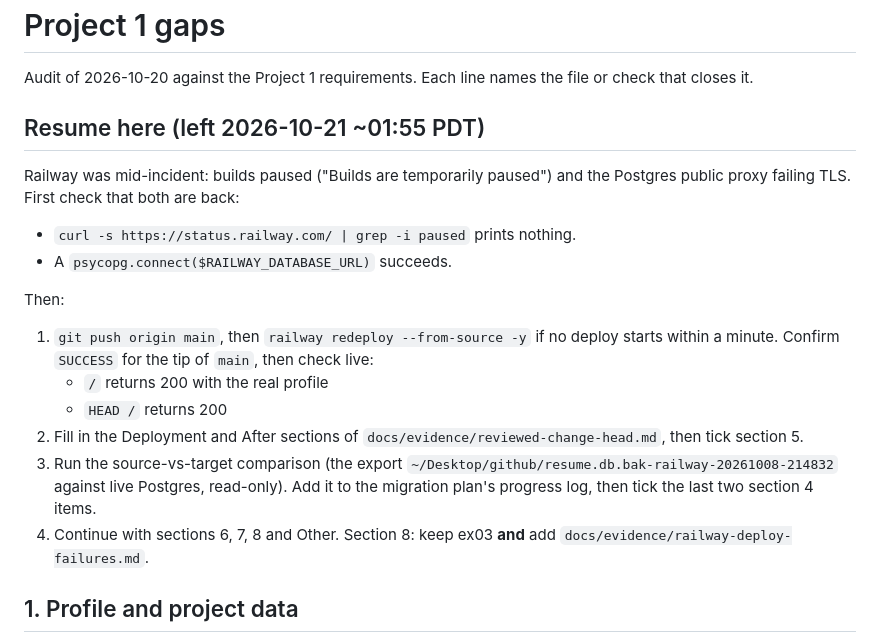
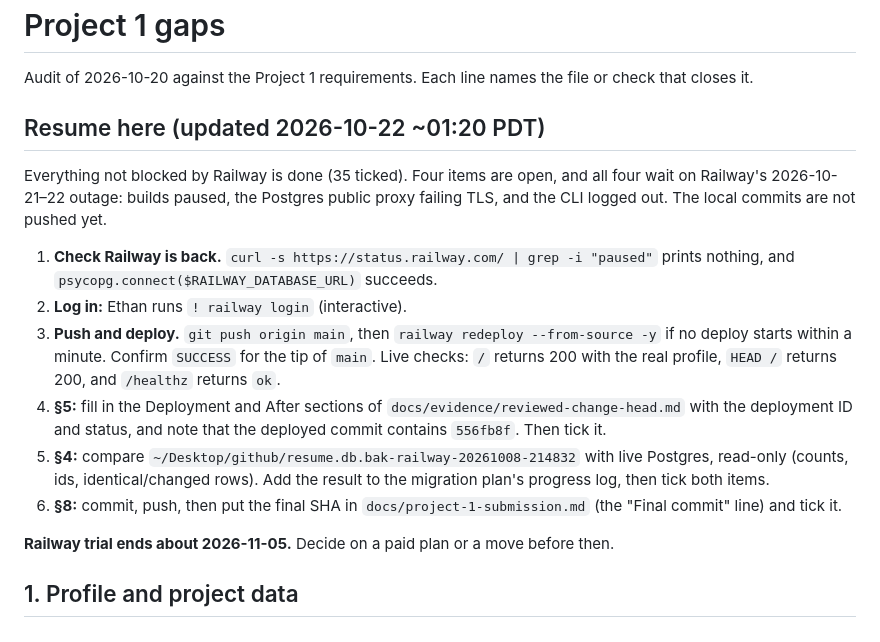
Before and after one commit to ethanjad/career-platform, a Markdown page: TASKS.md, the part around the change. Rendered like a GitHub page.

Commit message:
docs: update where to resume TASKS.md
Co-Authored-By: Claude Opus 5.5 <noreply@anthropic.com>

```diff
--- a/TASKS.md
+++ b/TASKS.md
@@ -2,21 +2,18 @@
 
 Audit of 2026-10-20 against the Project 1 requirements. Each line names the file or check that closes it.
 
-## Resume here (left 2026-10-21 ~01:55 PDT)
+## Resume here (updated 2026-10-22 ~01:20 PDT)
 
-Railway was mid-incident: builds paused ("Builds are temporarily paused") and the Postgres public proxy failing TLS. First check that both are back:
+Everything not blocked by Railway is done (35 ticked). Four items are open, and all four wait on Railway's 2026-10-21–22 outage: builds paused, the Postgres public proxy failing TLS, and the CLI logged out. The local commits are not pushed yet.
 
-- `curl -s https://status.railway.com/ | grep -i paused` prints nothing.
-- A `psycopg.connect($RAILWAY_DATABASE_URL)` succeeds.
+1. **Check Railway is back.** `curl -s https://status.railway.com/ | grep -i "paused"` prints nothing, and `psycopg.connect($RAILWAY_DATABASE_URL)` succeeds.
+2. **Log in:** Ethan runs `! railway login` (interactive).
+3. **Push and deploy.** `git push origin main`, then `railway redeploy --from-source -y` if no deploy starts within a minute. Confirm `SUCCESS` for the tip of `main`. Live checks: `/` returns 200 with the real profile, `HEAD /` returns 200, and `/healthz` returns `ok`.
+4. **§5:** fill in the Deployment and After sections of `docs/evidence/reviewed-change-head.md` with the deployment ID and status, and note that the deployed commit contains `556fb8f`. Then tick it.
+5. **§4:** compare `~/Desktop/github/resume.db.bak-railway-20261008-214832` with live Postgres, read-only (counts, ids, identical/changed rows). Add the result to the migration plan's progress log, then tick both items.
+6. **§8:** commit, push, then put the final SHA in `docs/project-1-submission.md` (the "Final commit" line) and tick it.
 
-Then:
-
-1. `git push origin main`, then `railway redeploy --from-source -y` if no deploy starts within a minute. Confirm `SUCCESS` for the tip of `main`, then check live:
-   - `/` returns 200 with the real profile
-   - `HEAD /` returns 200
-2. Fill in the Deployment and After sections of `docs/evidence/reviewed-change-head.md`, then tick section 5.
-3. Run the source-vs-target comparison (the export `~/Desktop/github/resume.db.bak-railway-20261008-214832` against live Postgres, read-only). Add it to the migration plan's progress log, then tick the last two section 4 items.
-4. Continue with sections 6, 7, 8 and Other. Section 8: keep ex03 **and** add `docs/evidence/railway-deploy-failures.md`.
+**Railway trial ends about 2026-11-05.** Decide on a paid plan or a move before then.
 
 ## 1. Profile and project data
 
```
